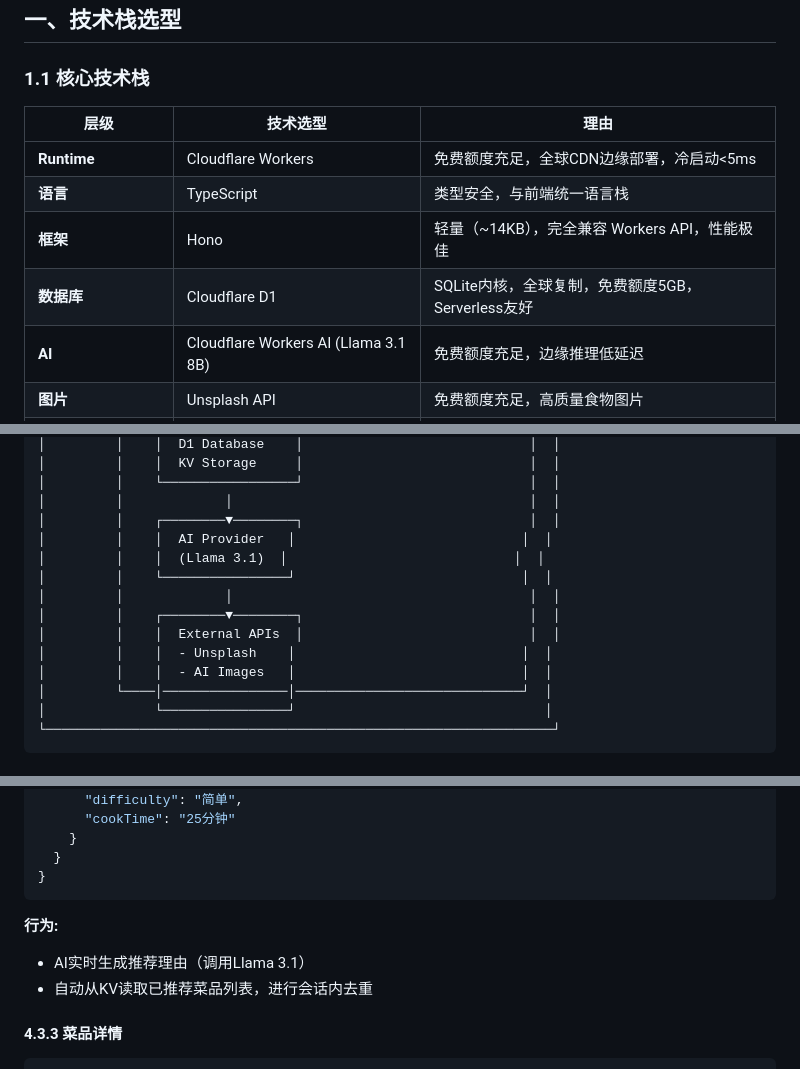
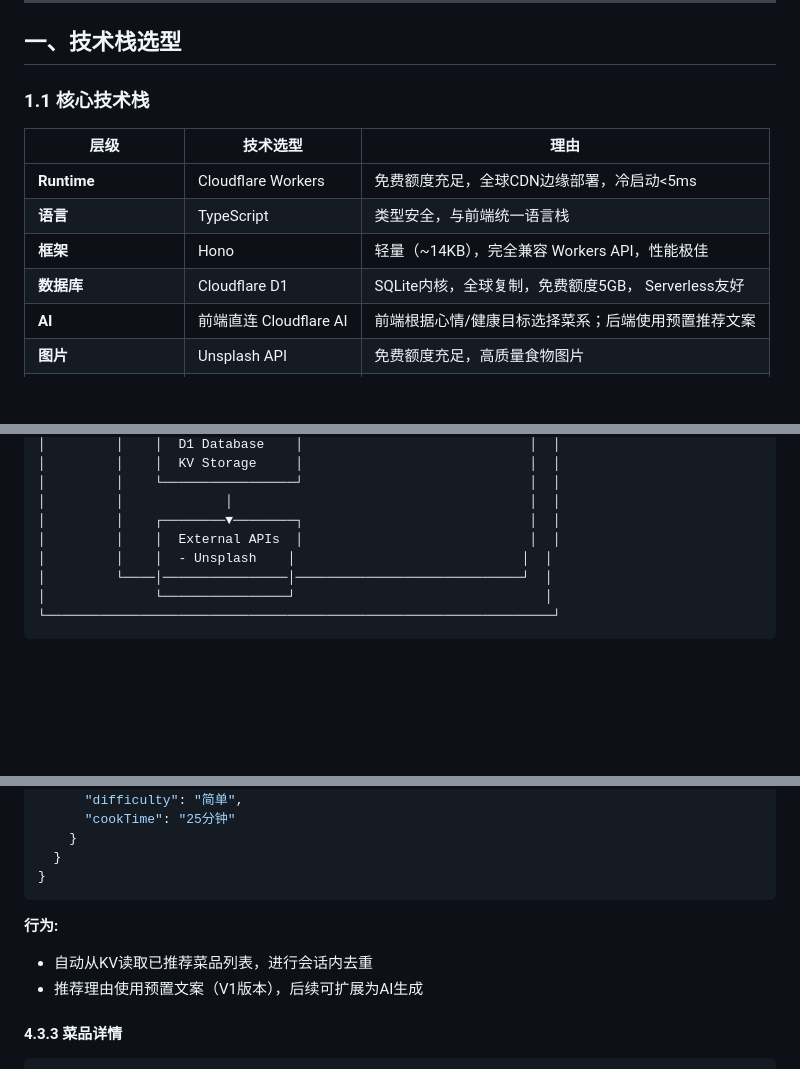
Before and after one commit to 122754048/what-to-eat, a Markdown page: docs/TECH-DESIGN-backend.md, 3 parts joined by grey strips. Drawn GitHub-style; blank space fills up the shorter version.

````diff
--- a/docs/TECH-DESIGN-backend.md
+++ b/docs/TECH-DESIGN-backend.md
@@ -17,7 +17,7 @@
 | **语言** | TypeScript | 类型安全，与前端统一语言栈 |
 | **框架** | Hono | 轻量（~14KB），完全兼容 Workers API，性能极佳 |
 | **数据库** | Cloudflare D1 | SQLite内核，全球复制，免费额度5GB， Serverless友好 |
-| **AI** | Cloudflare Workers AI (Llama 3.1 8B) | 免费额度充足，边缘推理低延迟 |
+| **AI** | 前端直连 Cloudflare AI | 前端根据心情/健康目标选择菜系；后端使用预置推荐文案 |
 | **图片** | Unsplash API | 免费额度充足，高质量食物图片 |
 | **存储（本地缓存） | Cloudflare KV | 边缘KV存储，存储用户会话级数据 |
 | **部署** | Wrangler CLI | 官方CI/CD工具，原生支持Workers |
@@ -69,14 +69,8 @@
 │         │    └─────────────────┘                             │  │
 │         │             │                                      │  │
 │         │    ┌────────▼────────┐                             │  │
-│         │    │  AI Provider   │                             │  │
-│         │    │  (Llama 3.1)  │                             │  │
-│         │    └────────────────┘                             │  │
-│         │             │                                      │  │
-│         │    ┌────────▼────────┐                             │  │
 │         │    │  External APIs  │                             │  │
 │         │    │  - Unsplash    │                             │  │
-│         │    │  - AI Images   │                             │  │
 │         └────│────────────────│─────────────────────────────┘  │
 │              └────────────────┘                                │
 └─────────────────────────────────────────────────────────────────┘
@@ -304,8 +298,8 @@ Header: X-User-ID: {uuid}
 ```
 
 **行为:**
-- AI实时生成推荐理由（调用Llama 3.1）
 - 自动从KV读取已推荐菜品列表，进行会话内去重
+- 推荐理由使用预置文案（V1版本），后续可扩展为AI生成
 
 #### 4.3.3 菜品详情
 
````
Also changed, not shown: other parts of docs/TECH-DESIGN-backend.md (+11 -19 lines).
